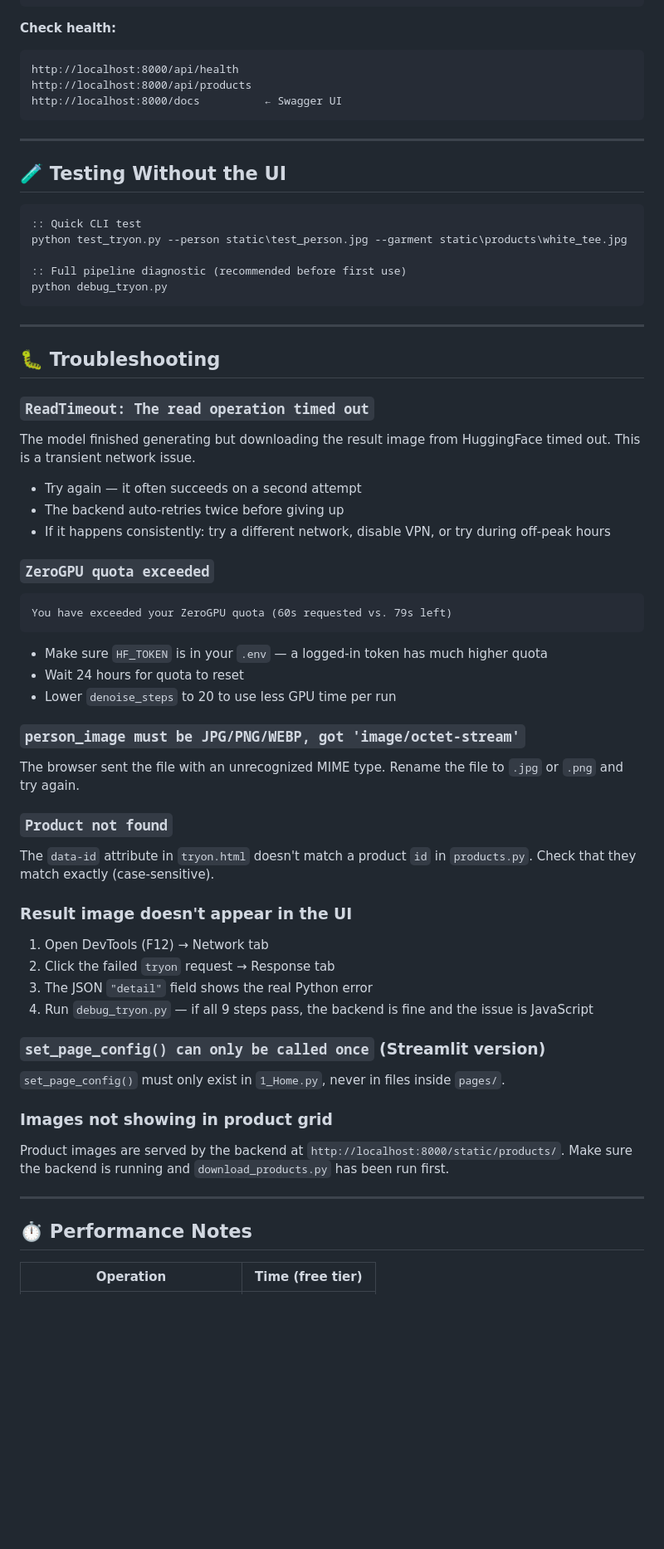
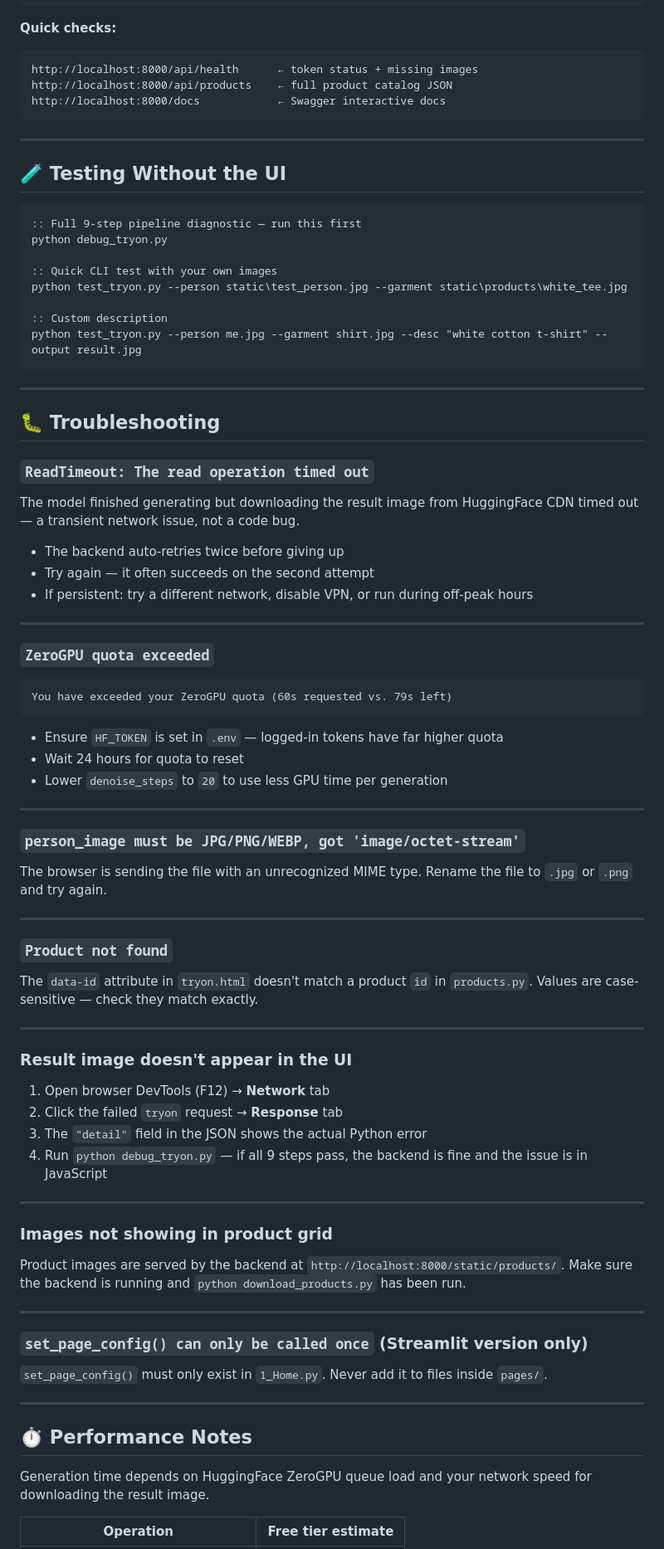
Before and after one commit to Muhammad-Usama-07/generative_ai, a Markdown page: Try Now/Readme.md, the part around one of its changes. Shown at 83% size. GitHub-like rendering; blank space fills up the shorter version.

Commit message:
Revise Readme.md for improved clarity and detail
Updated the Readme.md file with enhanced project details, features, setup instructions, and troubleshooting tips.

````diff
--- a/Try Now/Readme.md
+++ b/Try Now/Readme.md
@@ -215,11 +239,11 @@ Open **`http://localhost:5500/tryon.html`**
 }
 ```
 
-**Check health:**
+**Quick checks:**
 ```
-http://localhost:8000/api/health
-http://localhost:8000/api/products
-http://localhost:8000/docs          ← Swagger UI
+http://localhost:8000/api/health      ← token status + missing images
+http://localhost:8000/api/products    ← full product catalog JSON
+http://localhost:8000/docs            ← Swagger interactive docs
 ```
 
 ---
@@ -227,11 +251,14 @@ http://localhost:8000/docs          ← Swagger UI
 ## 🧪 Testing Without the UI
 
 ```cmd
-:: Quick CLI test
+:: Full 9-step pipeline diagnostic — run this first
+python debug_tryon.py
+
+:: Quick CLI test with your own images
 python test_tryon.py --person static\test_person.jpg --garment static\products\white_tee.jpg
 
-:: Full pipeline diagnostic (recommended before first use)
-python debug_tryon.py
+:: Custom description
+python test_tryon.py --person me.jpg --garment shirt.jpg --desc "white cotton t-shirt" --output result.jpg
 ```
 
 ---
@@ -240,11 +267,13 @@ python debug_tryon.py
 
 ### `ReadTimeout: The read operation timed out`
 
-The model finished generating but downloading the result image from HuggingFace timed out. This is a transient network issue.
+The model finished generating but downloading the result image from HuggingFace CDN timed out — a transient network issue, not a code bug.
 
-- Try again — it often succeeds on a second attempt
 - The backend auto-retries twice before giving up
-- If it happens consistently: try a different network, disable VPN, or try during off-peak hours
+- Try again — it often succeeds on the second attempt
+- If persistent: try a different network, disable VPN, or run during off-peak hours
+
+---
 
 ### `ZeroGPU quota exceeded`
 
@@ -252,36 +281,48 @@ The model finished generating but downloading the result image from HuggingFace
 You have exceeded your ZeroGPU quota (60s requested vs. 79s left)
 ```
 
-- Make sure `HF_TOKEN` is in your `.env` — a logged-in token has much higher quota
+- Ensure `HF_TOKEN` is set in `.env` — logged-in tokens have far higher quota
 - Wait 24 hours for quota to reset
-- Lower `denoise_steps` to 20 to use less GPU time per run
+- Lower `denoise_steps` to `20` to use less GPU time per generation
+
+---
 
 ### `person_image must be JPG/PNG/WEBP, got 'image/octet-stream'`
 
-The browser sent the file with an unrecognized MIME type. Rename the file to `.jpg` or `.png` and try again.
+The browser is sending the file with an unrecognized MIME type. Rename the file to `.jpg` or `.png` and try again.
+
+---
 
 ### `Product not found`
 
-The `data-id` attribute in `tryon.html` doesn't match a product `id` in `products.py`. Check that they match exactly (case-sensitive).
+The `data-id` attribute in `tryon.html` doesn't match a product `id` in `products.py`. Values are case-sensitive — check they match exactly.
+
+---
 
 ### Result image doesn't appear in the UI
 
-1. Open DevTools (F12) → Network tab
-2. Click the failed `tryon` request → Response tab
-3. The JSON `"detail"` field shows the real Python error
-4. Run `debug_tryon.py` — if all 9 steps pass, the backend is fine and the issue is JavaScript
+1. Open browser DevTools (F12) → **Network** tab
+2. Click the failed `tryon` request → **Response** tab
+3. The `"detail"` field in the JSON shows the actual Python error
+4. Run `python debug_tryon.py` — if all 9 steps pass, the backend is fine and the issue is in JavaScript
 
-### `set_page_config() can only be called once` (Streamlit version)
-
-`set_page_config()` must only exist in `1_Home.py`, never in files inside `pages/`.
+---
 
 ### Images not showing in product grid
 
-Product images are served by the backend at `http://localhost:8000/static/products/`. Make sure the backend is running and `download_products.py` has been run first.
+Product images are served by the backend at `http://localhost:8000/static/products/`. Make sure the backend is running and `python download_products.py` has been run.
+
+---
+
+### `set_page_config() can only be called once` (Streamlit version only)
+
+`set_page_config()` must only exist in `1_Home.py`. Never add it to files inside `pages/`.
 
 ---
 
 ## ⏱️ Performance Notes
 
-| Operation | Time (free tier) |
+Generation time depends on HuggingFace ZeroGPU queue load and your network speed for downloading the result image.
+
+| Operation | Free tier estimate |
 |---|---|
````
Also changed, not shown: other parts of Try Now/Readme.md (+89 -53 lines).
